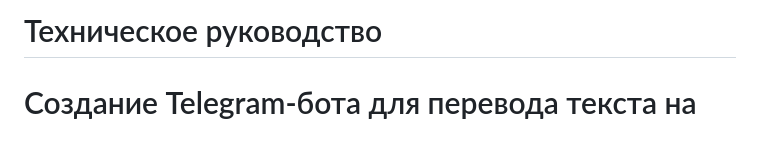
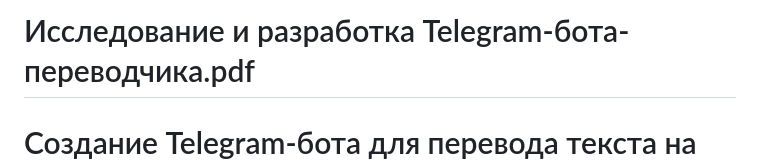
Before and after one commit to Dianaaaah/mospolytech_practice_2025, a Markdown page: docs/исследование_и_разработка_бота_переводчика.pdf.md, the part around the change. GitHub-like rendering; blank space fills up the shorter version.

Commit message:
Изменено название

```diff
--- a/docs/техническое_руководство_по_созданию_технологии.md
+++ b/docs/исследование_и_разработка_бота_переводчика.pdf.md
@@ -1,4 +1,4 @@
-# Техническое руководство
+# Исследование и разработка Telegram-бота-переводчика.pdf
 
 # Создание Telegram-бота для перевода текста на Python
 
```
